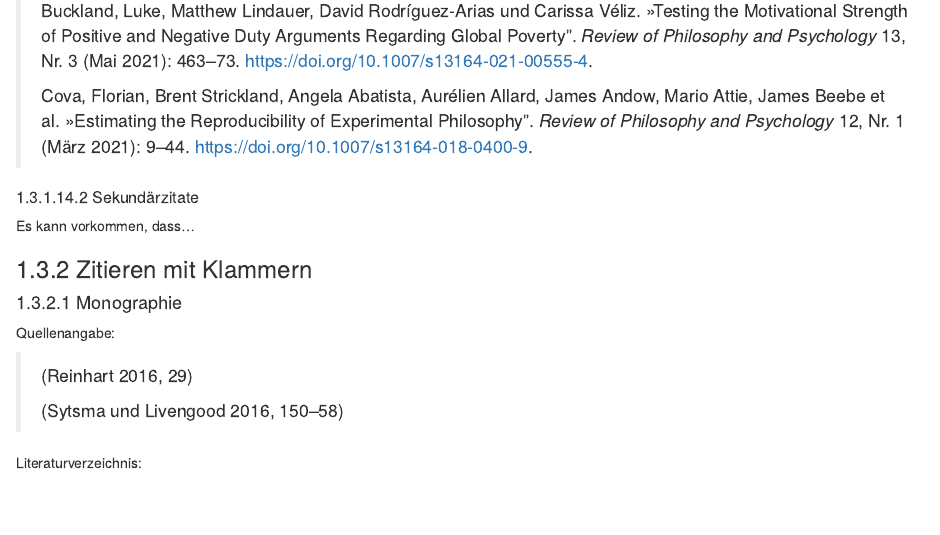
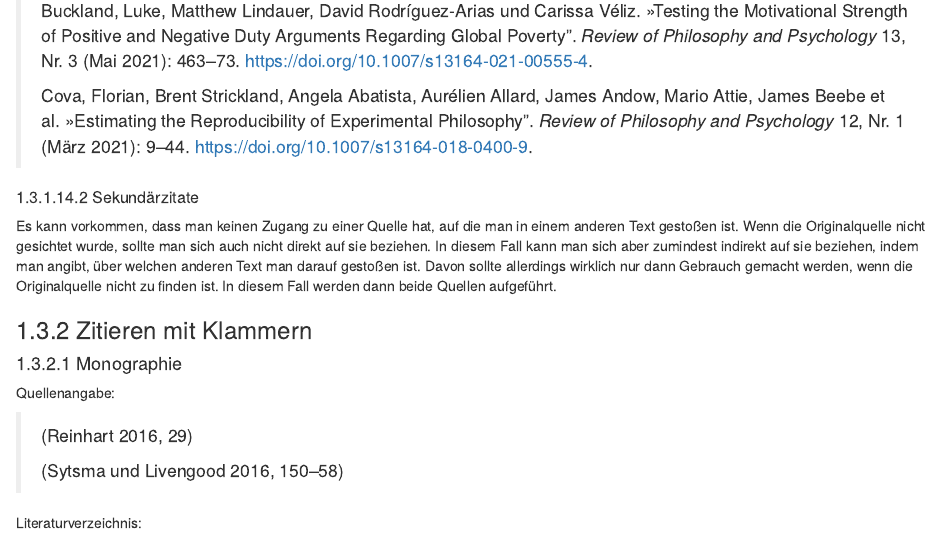
Before and after one commit to alephmembeth/students-guide, an R Markdown document (citation.Rmd): the page in a window 1100 px wide, from 10070 px down. Rendered offline with R 4.5, knitr and Pandoc, with nearby package versions; drawn as R Markdown's standard HTML page in place of the format the file asks for.

Commit message:
Update book

```diff
--- a/citation.Rmd
+++ b/citation.Rmd
@@ -319,7 +319,7 @@ Literaturverzeichnis:
 
 
 ##### Sekundärzitate
-Es kann vorkommen, dass...
+Es kann vorkommen, dass man keinen Zugang zu einer Quelle hat, auf die man in einem anderen Text gestoßen ist. Wenn die Originalquelle nicht gesichtet wurde, sollte man sich auch nicht direkt auf sie beziehen. In diesem Fall kann man sich aber zumindest indirekt auf sie beziehen, indem man angibt, über welchen anderen Text man darauf gestoßen ist. Davon sollte allerdings wirklich nur dann Gebrauch gemacht werden, wenn die Originalquelle nicht zu finden ist. In diesem Fall werden dann beide Quellen aufgeführt.
 
 <!--
 - Unterschiedliche Quellen mit gleichen Autor\*innen und Jahr (»a«, »b«)
```
Also changed, not shown: docs/search_index.json, 1 other file.
